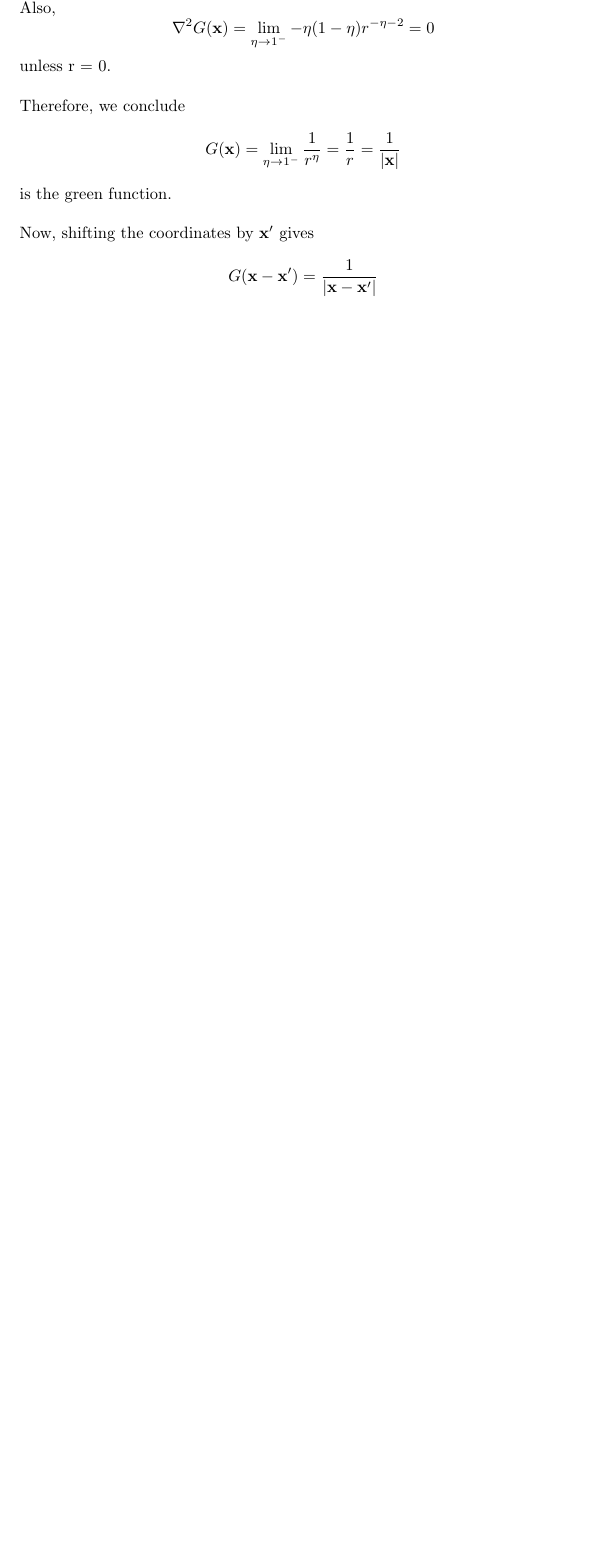
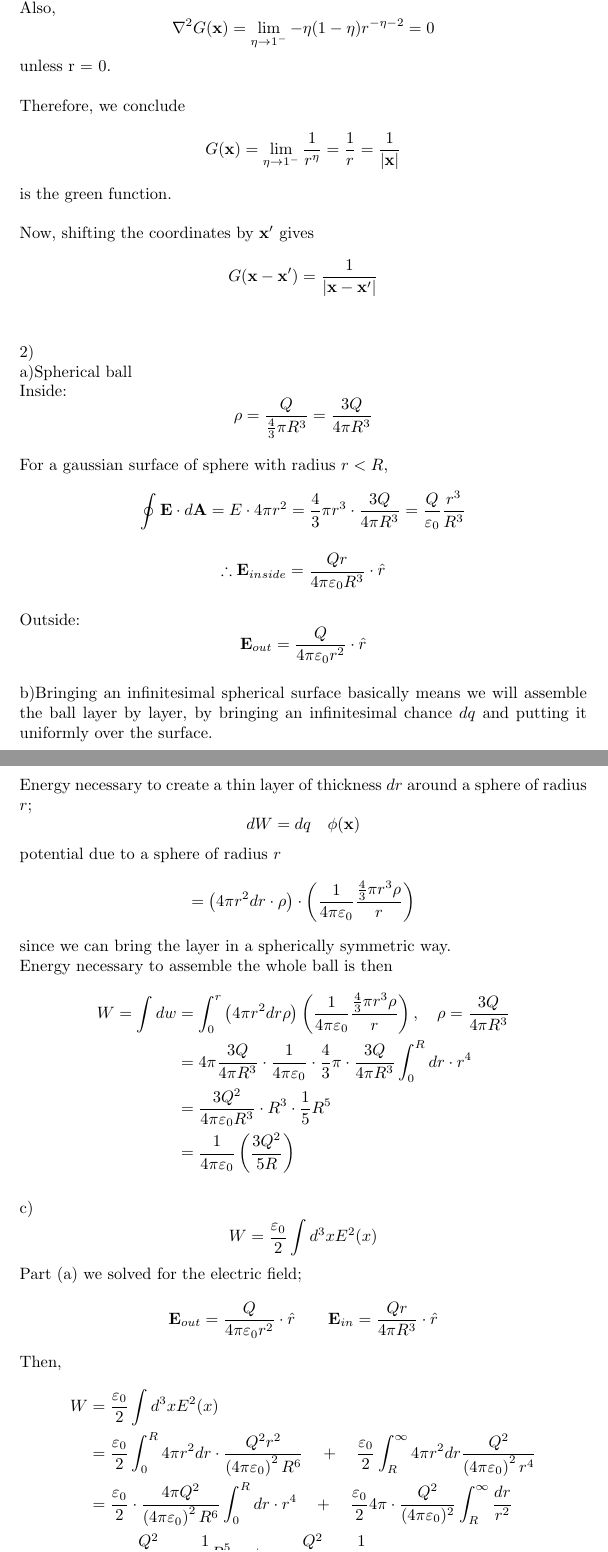
Before and after one commit to thefumster/kiyos_hw, a LaTeX problem sheet (hw1.tex): part of page 3 of 3 before the commit and two parts of pages 3 and 4 of 5 after it, the two joined at a grey line, cut so that both start at the same text, the shorter picture padded with empty space. Compiled offline with pdfLaTeX.

Commit message:
modified

```diff
--- a/hw1.tex
+++ b/hw1.tex
@@ -1,4 +1,5 @@
 \documentclass[letterpage]{article}
 \usepackage{amsmath}
+\usepackage{amssymb}
 
 \begin{document}\noindent
@@ -108,6 +109,81 @@ is the green function.\\
 Now, shifting the coordinates by $\mathbf{x'}$ gives
 \begin{equation*}
   G(\textbf{x} - \textbf{x}') = \frac{1}{|\textbf{x} - \textbf{x}'|}
+\end{equation*}\\
+
+\noindent
+2)\\
+a)Spherical ball\\
+Inside:
+\begin{equation*}
+  \rho = \frac{Q}{\frac{4}{3} \pi R^3} = \frac{3Q}{4\pi R^3}
+\end{equation*}\\
+For a gaussian surface of sphere with radius $r<R$,
+\begin{equation*}
+  \oint \textbf{E} \cdot d \textbf{A} = E \cdot 4\pi r^2 = \frac{4}{3} \pi r^3
+  \cdot \frac{3Q}{4\pi R^3} = \frac{Q}{\varepsilon_0} \frac{r^3}{R^3}
 \end{equation*}
 
-
+\begin{equation*}
+  \therefore \textbf{E}_{inside} = \frac{Qr}{4\pi \varepsilon_0 R^3} \cdot
+  \hat{r}
+\end{equation*}\\
+\noindent
+Outside:
+\begin{equation*}
+  \textbf{E}_{out} = \frac{Q}{4\pi \varepsilon_0 r^2} \cdot \hat{r}
+\end{equation*}\\
+\noindent
+b)Bringing an infinitesimal spherical surface basically means we will assemble
+the ball layer by layer, by bringing an infinitesimal chance $dq$ and putting
+it uniformly over the surface.\\
+\noindent
+Energy necessary to create a thin layer of thickness $dr$ around a sphere of
+radius $r$;
+\begin{equation*}
+  dW = dq \quad \phi(\textbf{x})
+\end{equation*}
+potential due to a sphere of radius $r$
+\begin{equation*}
+  = \left(4\pi r^2 dr \cdot \rho \right) \cdot
+  \left(\frac{1}{4\pi \varepsilon_0}
+  \frac{\frac{4}{3} \pi r^3 \rho}{r}\right)
+\end{equation*}
+since we can bring the layer in a spherically symmetric way.\\
+\noindent
+Energy necessary to assemble the whole ball is then
+\begin{align*}
+  W = \int dw &= \int_0^r \left(4\pi r^2 dr \rho \right)
+  \left(\frac{1}{4\pi \varepsilon_0} \frac{\frac{4}{3}\pi r^3 \rho}{r} \right)
+  , \quad \rho = \frac{3Q}{4\pi R^3}\\
+  &= 4\pi \frac{3Q}{4\pi R^3} \cdot \frac{1}{4\pi \varepsilon_0} \cdot
+  \frac{4}{3}\pi \cdot \frac{3Q}{4\pi R^3} \int_0^R dr \cdot r^4\\
+  &= \frac{3Q^2}{4\pi \varepsilon_0 R^3} \cdot R^3 \cdot \frac{1}{5} R^5\\
+  &= \frac{1}{4\pi \varepsilon_0} \left(\frac{3Q^2}{5R} \right)
+\end{align*}\\
+\noindent
+c)
+\begin{equation*}
+  W = \frac{\varepsilon_0}{2} \int d^3x E^2(x)
+\end{equation*}
+Part (a) we solved for the electric field;
+\begin{equation*}
+  \textbf{E}_{out} = \frac{Q}{4\pi \varepsilon_0 r^2} \cdot \hat{r}
+  \qquad \textbf{E}_{in} = \frac{Qr}{4\pi R^3} \cdot \hat{r}
+\end{equation*}
+Then,
+\begin{align*}
+  W &= \frac{\varepsilon_0}{2} \int d^3x E^2(x)\\
+  &= \frac{\varepsilon_0}{2} \int_0^R 4\pi r^2 dr \cdot
+  \frac{Q^2 r^2}{\left(4\pi \varepsilon_0 \right)^2 R^6} \quad + \quad
+  \frac{\varepsilon_0}{2}
+  \int_R^\infty 4\pi r^2 dr \frac{Q^2}{\left(4\pi \varepsilon_0 \right)^2 r^4}\\
+  &= \frac{\varepsilon_0}{2} \cdot \frac{4\pi Q^2}
+  {\left(4\pi \varepsilon_0 \right)^2 R^6} \int_0^R dr \cdot r^4 \quad + \quad
+  \frac{\varepsilon_0}{2} 4\pi \cdot \frac{Q^2}{(4\pi \varepsilon_0)^2}
+  \int_R^\infty \frac{dr}{r^2}\\
+  &= \frac{Q^2}{4\pi \varepsilon_0 \cdot 2R^6} \cdot \frac{1}{5} R^5 \quad +
+  \quad \frac{Q^2}{4\pi \varepsilon_0 \cdot 2} \cdot \frac{1}{R}\\
+  &= \frac{1}{4\pi \varepsilon_0} \cdot \frac{6Q^2}{10R}\\
+  &= \frac{1}{4\pi \varepsilon_0} \left(\frac{3Q^2}{5R}\right)
+\end{align*}\\
```
Also changed, not shown: hw1.tex (36 more changed lines).
